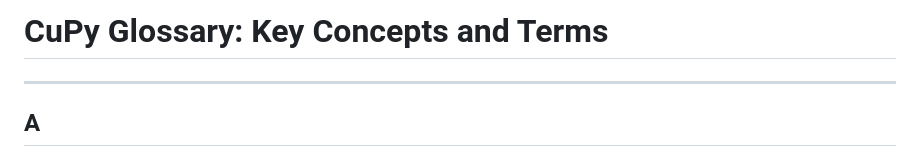
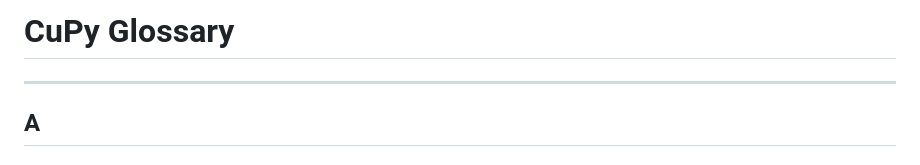
Before and after one commit to logus2k/docbro, a Markdown page: categories/cupy/glossary.md, the part around the change. Rendered like a GitHub page.

```diff
--- a/categories/cupy/glossary.md
+++ b/categories/cupy/glossary.md
@@ -1,4 +1,4 @@
-# **CuPy Glossary: Key Concepts and Terms**
+# CuPy Glossary
 
 ---
 
```
Also changed, not shown: categories/numba/glossary.md (+1 -1 lines), categories/threading/glossary.md (+1 -1 lines).
